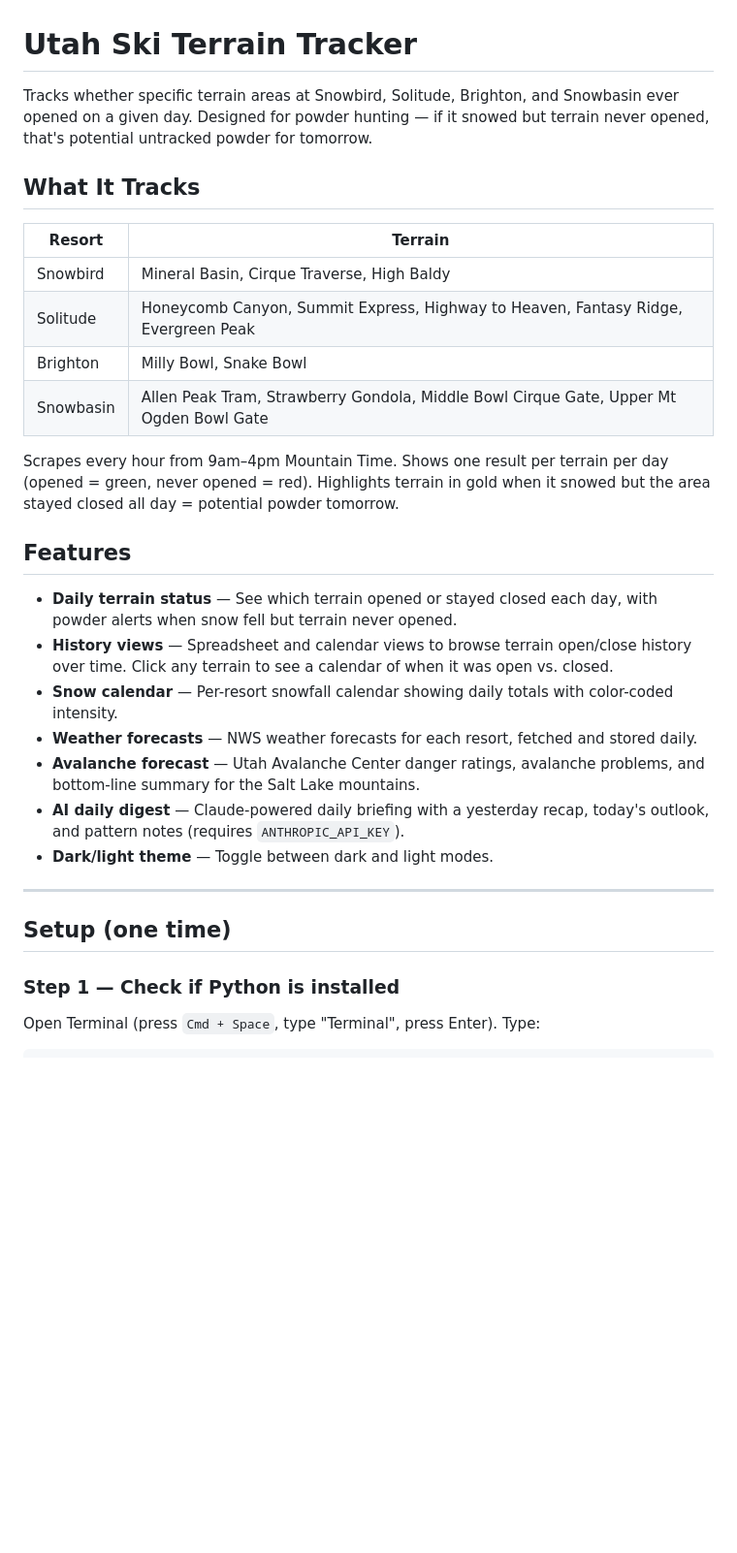
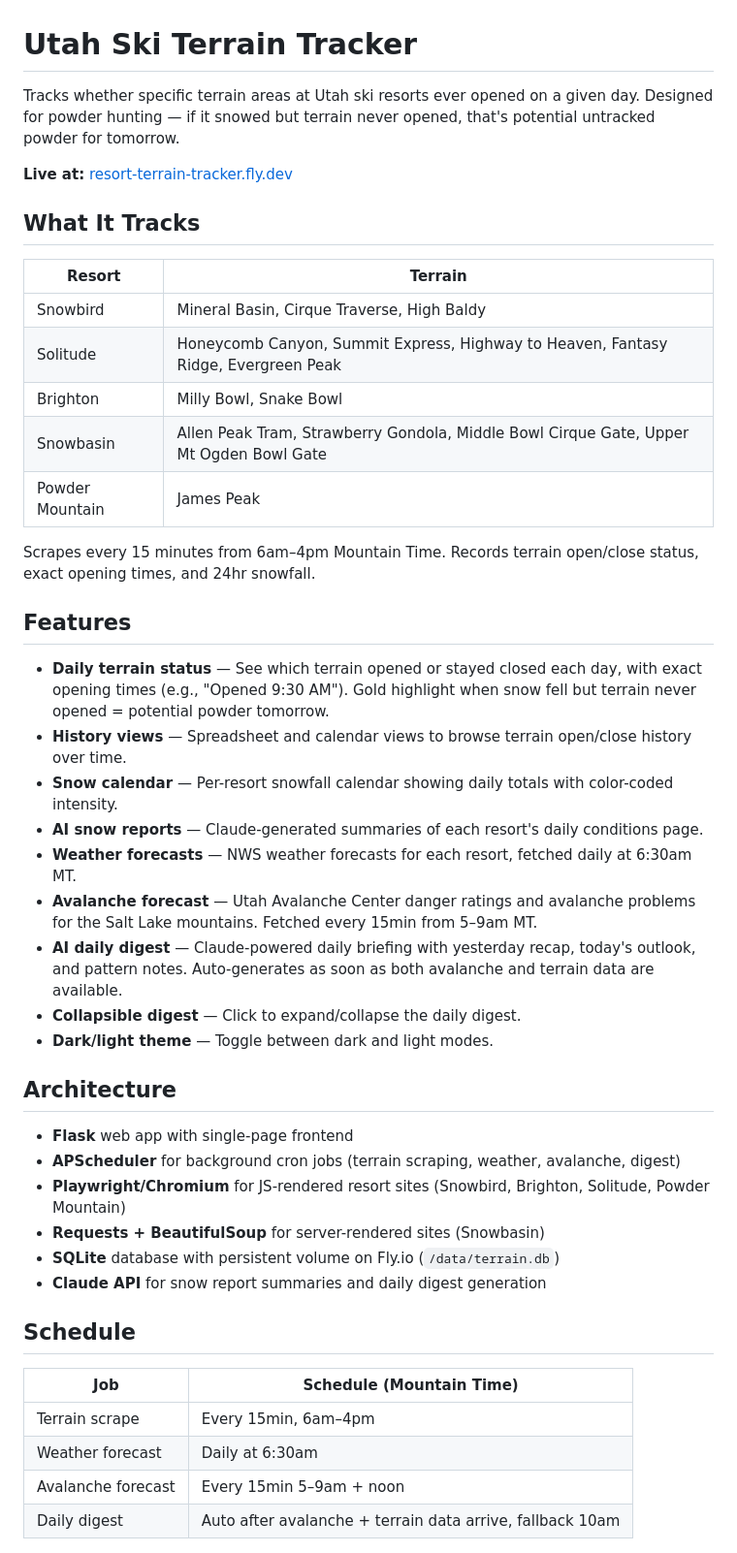
Before and after one commit to danglazer/ski-tracker, a Markdown page: README.md, the part around one of its changes. Shown at 97% size. Drawn GitHub-style; blank space fills up the shorter version.

```diff
--- a/README.md
+++ b/README.md
@@ -1,6 +1,8 @@
 # Utah Ski Terrain Tracker
 
-Tracks whether specific terrain areas at Snowbird, Solitude, Brighton, and Snowbasin ever opened on a given day. Designed for powder hunting — if it snowed but terrain never opened, that's potential untracked powder for tomorrow.
+Tracks whether specific terrain areas at Utah ski resorts ever opened on a given day. Designed for powder hunting — if it snowed but terrain never opened, that's potential untracked powder for tomorrow.
+
+**Live at:** [resort-terrain-tracker.fly.dev](https://resort-terrain-tracker.fly.dev)
 
 ## What It Tracks
 
@@ -10,24 +12,37 @@ Tracks whether specific terrain areas at Snowbird, Solitude, Brighton, and Snowb
 | Solitude | Honeycomb Canyon, Summit Express, Highway to Heaven, Fantasy Ridge, Evergreen Peak |
 | Brighton | Milly Bowl, Snake Bowl |
 | Snowbasin | Allen Peak Tram, Strawberry Gondola, Middle Bowl Cirque Gate, Upper Mt Ogden Bowl Gate |
+| Powder Mountain | James Peak |
 
-Scrapes every hour from 9am–4pm Mountain Time. Shows one result per terrain per day (opened = green, never opened = red). Highlights terrain in gold when it snowed but the area stayed closed all day = potential powder tomorrow.
+Scrapes every 15 minutes from 6am–4pm Mountain Time. Records terrain open/close status, exact opening times, and 24hr snowfall.
 
 ## Features
 
-- **Daily terrain status** — See which terrain opened or stayed closed each day, with powder alerts when snow fell but terrain never opened.
-- **History views** — Spreadsheet and calendar views to browse terrain open/close history over time. Click any terrain to see a calendar of when it was open vs. closed.
+- **Daily terrain status** — See which terrain opened or stayed closed each day, with exact opening times (e.g., "Opened 9:30 AM"). Gold highlight when snow fell but terrain never opened = potential powder tomorrow.
+- **History views** — Spreadsheet and calendar views to browse terrain open/close history over time.
 - **Snow calendar** — Per-resort snowfall calendar showing daily totals with color-coded intensity.
-- **Weather forecasts** — NWS weather forecasts for each resort, fetched and stored daily.
-- **Avalanche forecast** — Utah Avalanche Center danger ratings, avalanche problems, and bottom-line summary for the Salt Lake mountains.
-- **AI daily digest** — Claude-powered daily briefing with a yesterday recap, today's outlook, and pattern notes (requires `ANTHROPIC_API_KEY`).
+- **AI snow reports** — Claude-generated summaries of each resort's daily conditions page.
+- **Weather forecasts** — NWS weather forecasts for each resort, fetched daily at 6:30am MT.
+- **Avalanche forecast** — Utah Avalanche Center danger ratings and avalanche problems for the Salt Lake mountains. Fetched every 15min from 5–9am MT.
+- **AI daily digest** — Claude-powered daily briefing with yesterday recap, today's outlook, and pattern notes. Auto-generates as soon as both avalanche and terrain data are available.
+- **Collapsible digest** — Click to expand/collapse the daily digest.
 - **Dark/light theme** — Toggle between dark and light modes.
 
----
+## Architecture
 
-## Setup (one time)
+- **Flask** web app with single-page frontend
+- **APScheduler** for background cron jobs (terrain scraping, weather, avalanche, digest)
+- **Playwright/Chromium** for JS-rendered resort sites (Snowbird, Brighton, Solitude, Powder Mountain)
+- **Requests + BeautifulSoup** for server-rendered sites (Snowbasin)
+- **SQLite** database with persistent volume on Fly.io (`/data/terrain.db`)
+- **Claude API** for snow report summaries and daily digest generation
 
-### Step 1 — Check if Python is installed
+## Schedule
 
-Open Terminal (press `Cmd + Space`, type "Terminal", press Enter). Type:
+| Job | Schedule (Mountain Time) |
+|---|---|
+| Terrain scrape | Every 15min, 6am–4pm |
+| Weather forecast | Daily at 6:30am |
+| Avalanche forecast | Every 15min 5–9am + noon |
+| Daily digest | Auto after avalanche + terrain data arrive, fallback 10am |
 
```
Also changed, not shown: other parts of README.md (+47 -76 lines).
